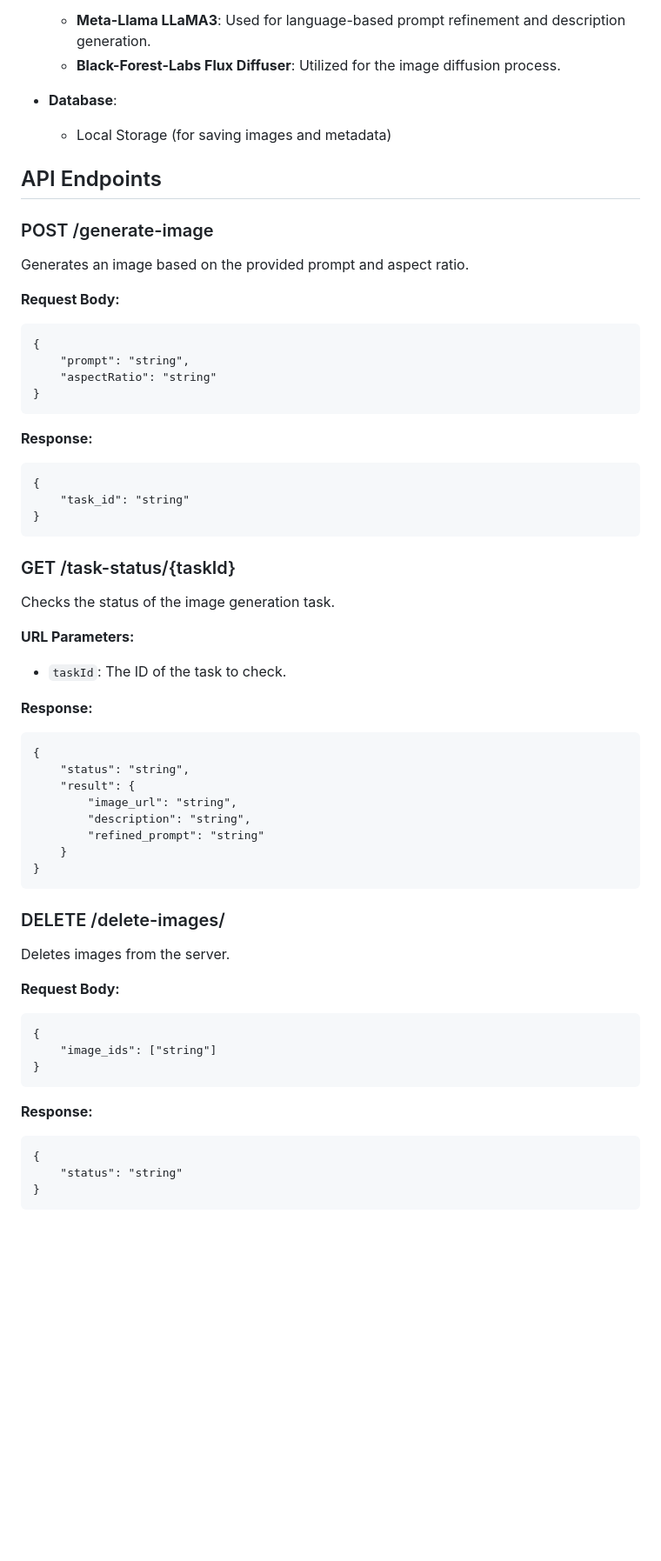
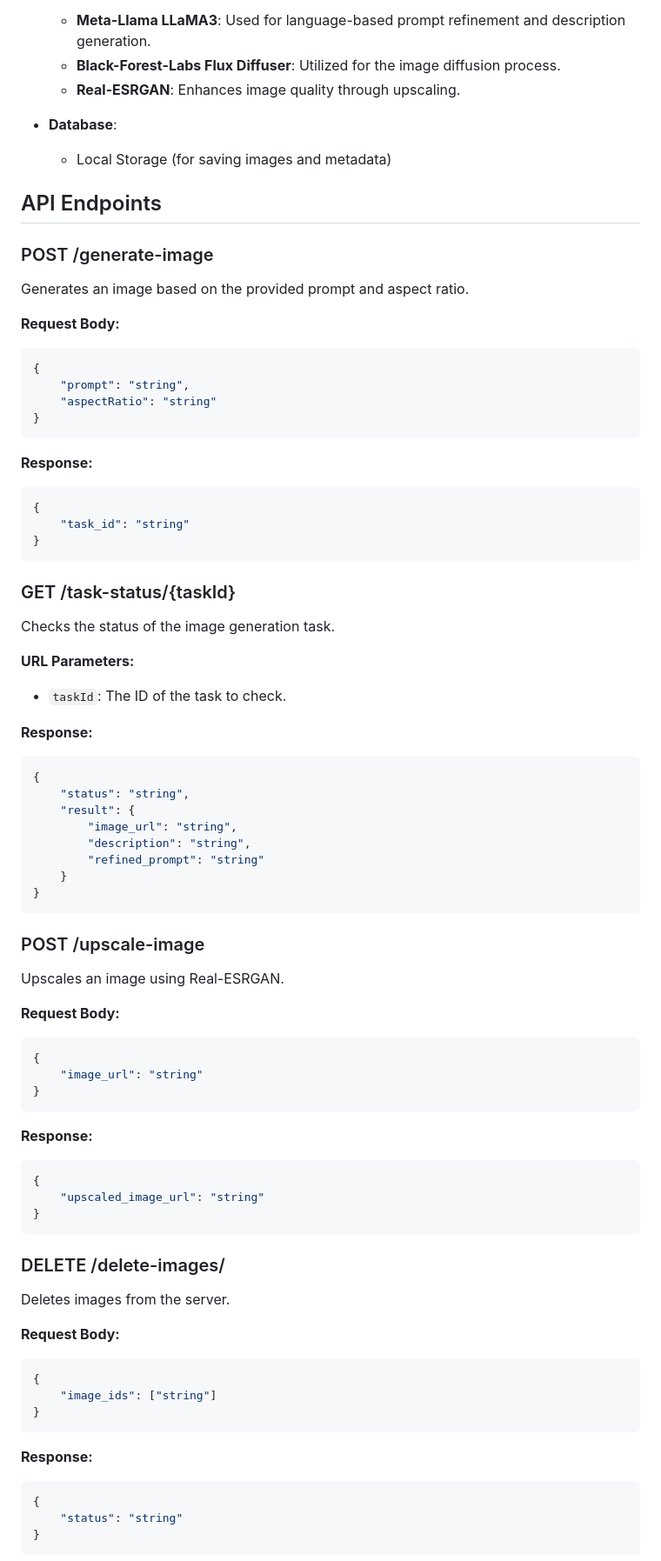
Before and after one commit to missionctlio/ai-image, a Markdown page: README.md, the part around one of its changes. Shown at 87% size. Rendered like a GitHub page; blank space fills up the shorter version.

````diff
--- a/README.md
+++ b/README.md
@@ -42,7 +40,7 @@ This application allows users to generate images based on text prompts. It integ
 - **Inference**:
   - **Meta-Llama LLaMA3**: Used for language-based prompt refinement and description generation.
   - **Black-Forest-Labs Flux Diffuser**: Utilized for the image diffusion process.
-
+  - **Real-ESRGAN**: Enhances image quality through upscaling.
 
 - **Database**:
   - Local Storage (for saving images and metadata)
@@ -55,7 +53,7 @@ Generates an image based on the provided prompt and aspect ratio.
 
 **Request Body:**
 
-```
+```json
 {
     "prompt": "string",
     "aspectRatio": "string"
@@ -64,7 +62,7 @@ Generates an image based on the provided prompt and aspect ratio.
 
 **Response:**
 
-```
+```json
 {
     "task_id": "string"
 }
@@ -79,7 +77,7 @@ Checks the status of the image generation task.
 
 **Response:**
 
-```
+```json
 {
     "status": "string",
     "result": {
@@ -90,13 +88,33 @@ Checks the status of the image generation task.
 }
 ```
 
+### POST /upscale-image
+
+Upscales an image using Real-ESRGAN.
+
+**Request Body:**
+
+```json
+{
+    "image_url": "string"
+}
+```
+
+**Response:**
+
+```json
+{
+    "upscaled_image_url": "string"
+}
+```
+
 ### DELETE /delete-images/
 
 Deletes images from the server.
 
 **Request Body:**
 
-```
+```json
 {
     "image_ids": ["string"]
 }
@@ -104,7 +122,7 @@ Deletes images from the server.
 
 **Response:**
 
-```
+```json
 {
     "status": "string"
 }
````
Also changed, not shown: other parts of README.md (+21 -12 lines).
